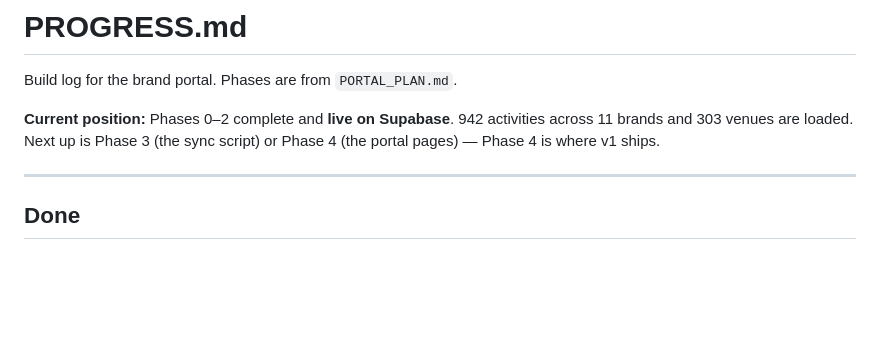
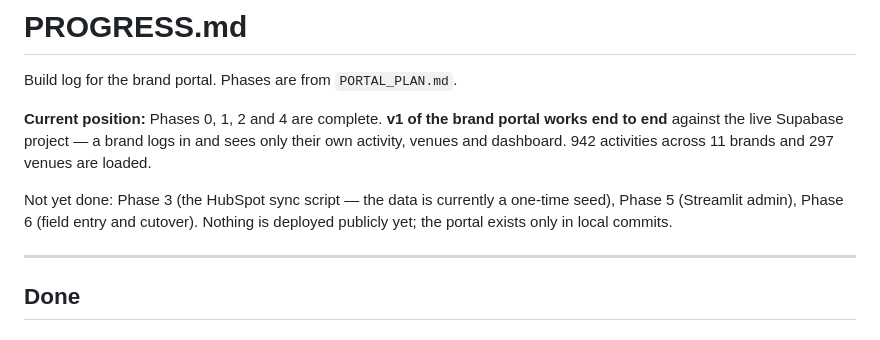
Before and after one commit to nfatta/iHospitality, a Markdown page: PROGRESS.md, the part around one of its changes. GitHub-like rendering; blank space fills up the shorter version.

```diff
--- a/PROGRESS.md
+++ b/PROGRESS.md
@@ -2,9 +2,14 @@
 
 Build log for the brand portal. Phases are from `PORTAL_PLAN.md`.
 
-**Current position:** Phases 0–2 complete and **live on Supabase**. 942
-activities across 11 brands and 303 venues are loaded. Next up is Phase 3 (the
-sync script) or Phase 4 (the portal pages) — Phase 4 is where v1 ships.
+**Current position:** Phases 0, 1, 2 and 4 are complete. **v1 of the brand
+portal works end to end** against the live Supabase project — a brand logs in
+and sees only their own activity, venues and dashboard. 942 activities across 11
+brands and 297 venues are loaded.
+
+Not yet done: Phase 3 (the HubSpot sync script — the data is currently a
+one-time seed), Phase 5 (Streamlit admin), Phase 6 (field entry and cutover).
+Nothing is deployed publicly yet; the portal exists only in local commits.
 
 ---
 
```
Also changed, not shown: other parts of PROGRESS.md (+68 -0 lines).
